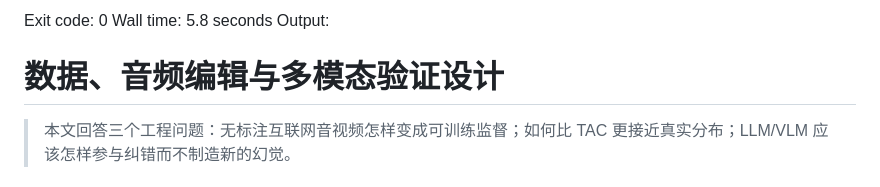
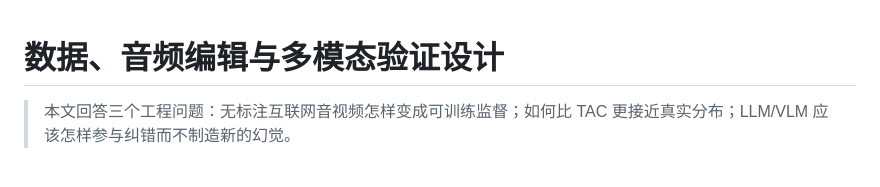
Before and after one commit to Anachronism-N/complex-audio-caption, a Markdown page: docs/09_data_editing_and_verification.md, the part around the change. Rendered like a GitHub page.

Commit message:
fix: sync clean UTF-8 content for docs/09_data_editing_and_verification.md

```diff
--- a/docs/09_data_editing_and_verification.md
+++ b/docs/09_data_editing_and_verification.md
@@ -1,6 +1,3 @@
-Exit code: 0
-Wall time: 5.8 seconds
-Output:
 # 数据、音频编辑与多模态验证设计
 
 > 本文回答三个工程问题：无标注互联网音视频怎样变成可训练监督；如何比 TAC 更接近真实分布；LLM/VLM 应该怎样参与纠错而不制造新的幻觉。
```
